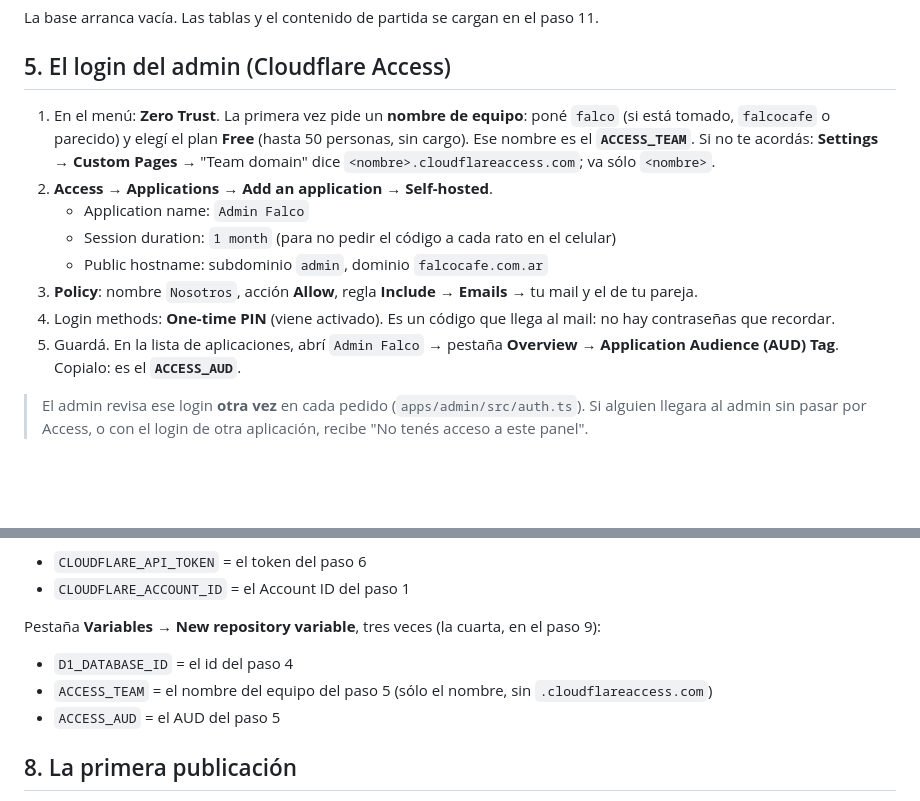
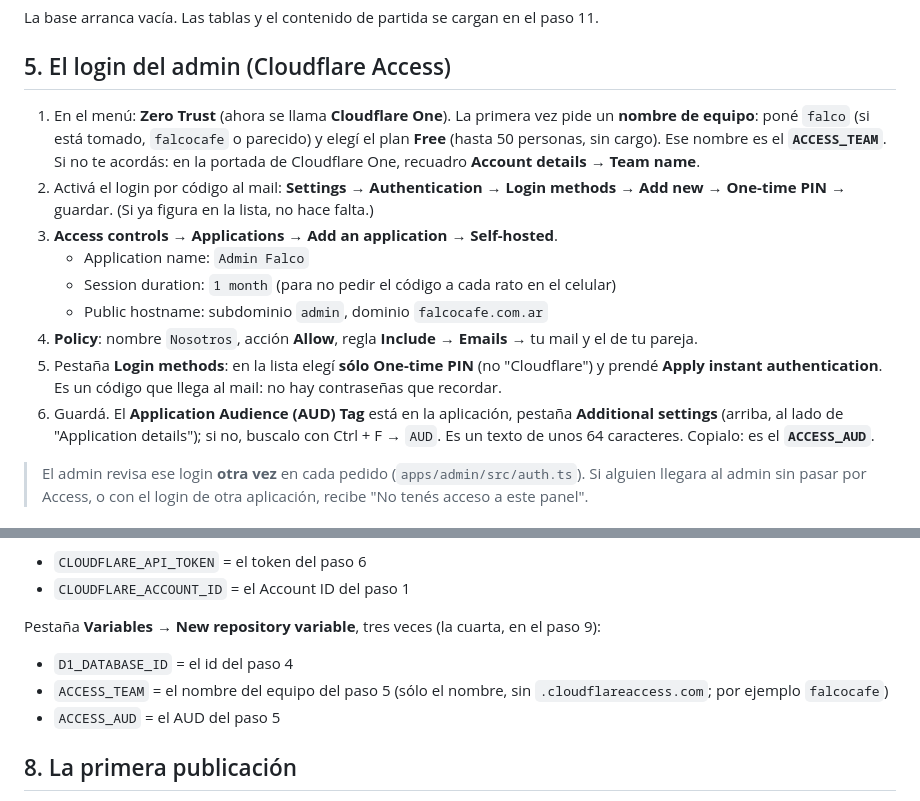
Before and after one commit to josuevtl1337/falco-web, a Markdown page: docs/guia-cloudflare.md, 2 parts joined by grey strips. Drawn GitHub-style; blank space fills up the shorter version.

Commit message:
docs(guía): nombres nuevos del menú de Cloudflare One y dónde está el AUD

```diff
--- a/docs/guia-cloudflare.md
+++ b/docs/guia-cloudflare.md
@@ -69,20 +69,24 @@ La base arranca vacía. Las tablas y el contenido de partida se cargan en el pas
 
 ## 5. El login del admin (Cloudflare Access)
 
-1. En el menú: **Zero Trust**. La primera vez pide un **nombre de equipo**: poné `falco` (si está
-   tomado, `falcocafe` o parecido) y elegí el plan **Free** (hasta 50 personas, sin cargo).
-   Ese nombre es el **`ACCESS_TEAM`**. Si no te acordás: **Settings** → **Custom Pages** →
-   "Team domain" dice `<nombre>.cloudflareaccess.com`; va sólo `<nombre>`.
-2. **Access** → **Applications** → **Add an application** → **Self-hosted**.
+1. En el menú: **Zero Trust** (ahora se llama **Cloudflare One**). La primera vez pide un
+   **nombre de equipo**: poné `falco` (si está tomado, `falcocafe` o parecido) y elegí el plan
+   **Free** (hasta 50 personas, sin cargo). Ese nombre es el **`ACCESS_TEAM`**. Si no te acordás:
+   en la portada de Cloudflare One, recuadro **Account details** → **Team name**.
+2. Activá el login por código al mail: **Settings** → **Authentication** → **Login methods** →
+   **Add new** → **One-time PIN** → guardar. (Si ya figura en la lista, no hace falta.)
+3. **Access controls** → **Applications** → **Add an application** → **Self-hosted**.
    - Application name: `Admin Falco`
    - Session duration: `1 month` (para no pedir el código a cada rato en el celular)
    - Public hostname: subdominio `admin`, dominio `falcocafe.com.ar`
-3. **Policy**: nombre `Nosotros`, acción **Allow**, regla **Include** → **Emails** → tu mail y el
+4. **Policy**: nombre `Nosotros`, acción **Allow**, regla **Include** → **Emails** → tu mail y el
    de tu pareja.
-4. Login methods: **One-time PIN** (viene activado). Es un código que llega al mail: no hay
-   contraseñas que recordar.
-5. Guardá. En la lista de aplicaciones, abrí `Admin Falco` → pestaña **Overview** →
-   **Application Audience (AUD) Tag**. Copialo: es el **`ACCESS_AUD`**.
+5. Pestaña **Login methods**: en la lista elegí **sólo One-time PIN** (no "Cloudflare") y prendé
+   **Apply instant authentication**. Es un código que llega al mail: no hay contraseñas que
+   recordar.
+6. Guardá. El **Application Audience (AUD) Tag** está en la aplicación, pestaña **Additional
+   settings** (arriba, al lado de "Application details"); si no, buscalo con Ctrl + F → `AUD`. Es
+   un texto de unos 64 caracteres. Copialo: es el **`ACCESS_AUD`**.
 
 > El admin revisa ese login **otra vez** en cada pedido (`apps/admin/src/auth.ts`). Si alguien
 > llegara al admin sin pasar por Access, o con el login de otra aplicación, recibe "No tenés
@@ -114,7 +118,7 @@ Pestaña **Secrets** → **New repository secret**, dos veces:
 Pestaña **Variables** → **New repository variable**, tres veces (la cuarta, en el paso 9):
 
 - `D1_DATABASE_ID` = el id del paso 4
-- `ACCESS_TEAM` = el nombre del equipo del paso 5 (sólo el nombre, sin `.cloudflareaccess.com`)
+- `ACCESS_TEAM` = el nombre del equipo del paso 5 (sólo el nombre, sin `.cloudflareaccess.com`; por ejemplo `falcocafe`)
 - `ACCESS_AUD` = el AUD del paso 5
 
 ## 8. La primera publicación
```
